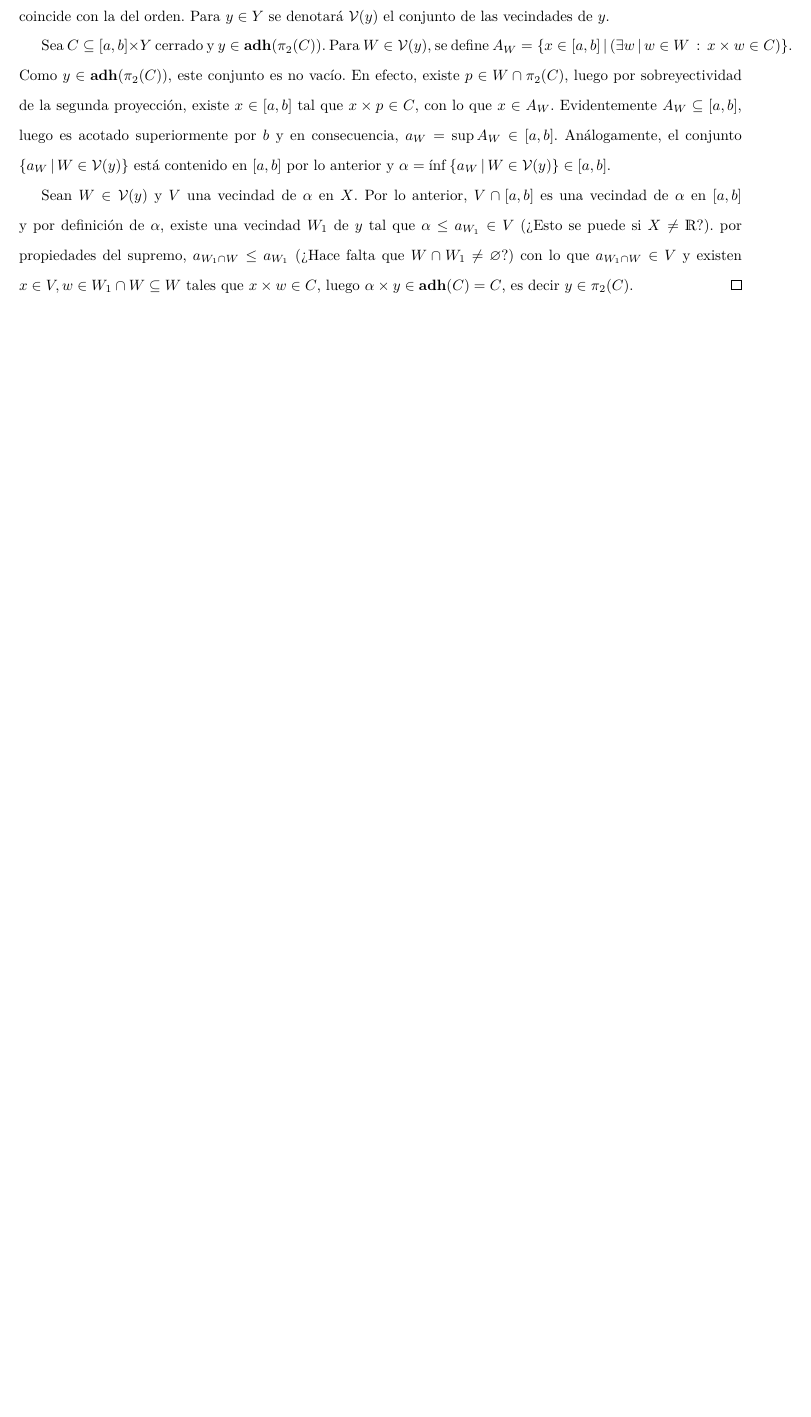
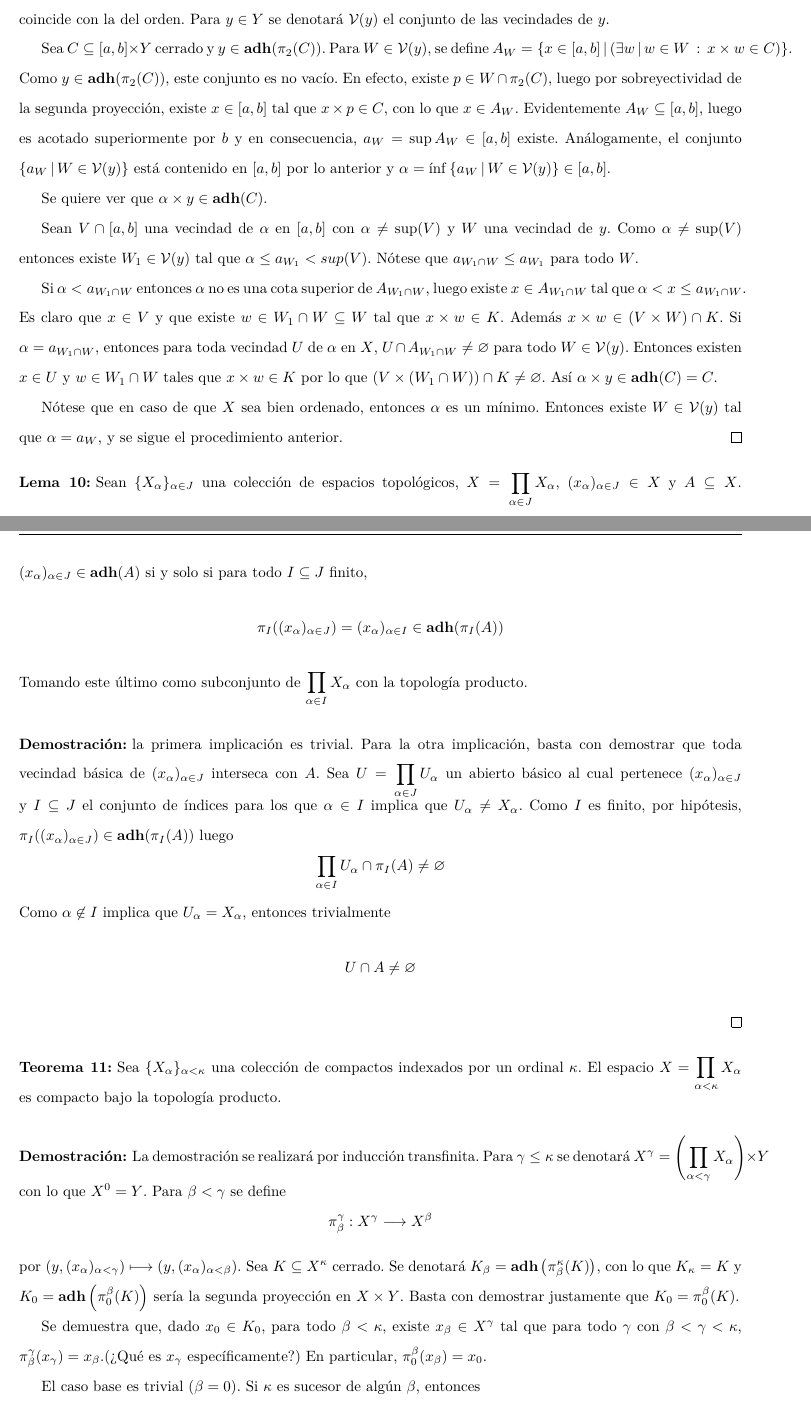
Before and after one commit to Proyectos-David/TOPO, a LaTeX document (main.tex, which reads OtrosTeoremas.tex, Tychonoff.tex): part of page 3 of 3 before the commit and two parts of pages 3 and 4 of 5 after it, the two joined at a grey line, cut so that both start at the same text, the shorter picture padded with empty space. Compiled offline with pdfLaTeX.

Commit message:
intervalos cerrados y Tychonoff con dudas

```diff
--- a/OtrosTeoremas.tex
+++ b/OtrosTeoremas.tex
@@ -69,15 +69,25 @@
   $y\in\Adh(\pi_2(C))$, este conjunto es no vacío. En efecto, existe $p\in W\cap\pi_2(C)$,
   luego por sobreyectividad de la segunda proyección, existe $x\in [a,b]$ tal que
   $x\times p\in C$, con lo que $x\in A_W$. Evidentemente $A_W\subseteq[a,b]$,
-  luego es acotado superiormente por $b$ y en consecuencia, $a_W=\sup A_W\in [a,b]$.
+  luego es acotado superiormente por $b$ y en consecuencia, $a_W=\sup A_W\in [a,b]$ existe.
   Análogamente, el conjunto $\set{a_W}{W\in\mathcal{V}(y)}$ está contenido en $[a,b]$
   por lo anterior y $\alpha=\inf\set{a_W}{W\in\mathcal{V}(y)}\in[a,b]$.
 
-  Sean $W\in\mathcal{V}(y)$ y $V$ una vecindad de $\alpha$ en $X$. Por lo anterior, $V\cap[a,b]$
-  es una vecindad de $\alpha$ en $[a,b]$ y por definición de $\alpha$, existe
-  una vecindad $W_1$ de $y$ tal que $\alpha\leq a_{W_1}\in V$ (¿Esto se puede si $X\neq \R$?).
-  por propiedades del supremo, $a_{W_1\cap W}\leq a_{W_1}$
-  (¿Hace falta que $W\cap W_1\neq\varnothing$?) con lo que
-  $a_{W_1\cap W}\in V$ y existen $x\in V,w\in W_1\cap W\subseteq W$ tales que $x\times w\in C$,
-  luego $\alpha\times y\in\Adh(C)=C$, es decir $y\in\pi_2(C)$.
+  Se quiere ver que $\alpha\times y\in\Adh(C)$.
+
+  Sean $V\cap [a,b]$ una vecindad de $\alpha$ en $[a,b]$ con $\alpha \neq \sup(V)$
+  y $W$ una vecindad de $y$. Como $\alpha \neq \sup(V)$ entonces existe $W_1 \in \mathcal{V}(y)$
+  tal que $\alpha \leq a_{W_1} < sup(V)$. Nótese que $a_{W_1\cap W}\leq a_{W_1}$ para todo $W$.
+
+  Si $\alpha < a_{W_1\cap W}$ entonces $\alpha$ no es una cota superior de $A_{W_1\cap W}$,
+  luego existe $x\in A_{W_1\cap W}$ tal que $\alpha < x \leq a_{W_1\cap W}$. Es claro que
+  $x \in V$ y que existe $w \in W_1\cap W \subseteq W$ tal que $x\times w \in K$.
+  Además $x\times w \in (V\times W)\cap K$.
+  Si $\alpha = a_{W_1\cap W}$, entonces para toda vecindad $U$ de $\alpha$ en $X$,
+  $U\cap A_{W_1\cap W} \neq \varnothing$ para todo $W \in \mathcal{V}(y)$. Entonces existen
+  $x \in U$ y $w\in W_1\cap W$ tales que $x\times w \in K$ por lo que
+  $(V\times (W_1\cap W))\cap K\neq\varnothing$. Así $\alpha \times y \in \Adh(C)=C$.
+
+  Nótese que en caso de que $X$ sea bien ordenado, entonces $\alpha$ es un mínimo. Entonces
+  existe $W \in \mathcal{V}(y)$ tal que $\alpha = a_W$, y se sigue el procedimiento anterior.
 \end{Demo}
--- /dev/null
+++ b/Tychonoff.tex
@@ -0,0 +1,39 @@
+\begin{Lema}
+  Sean $\{X_\alpha\}_{\alpha\in J}$ una colección de espacios topológicos, $X=\prod_{\alpha\in J}X_\alpha$,
+  $(x_\alpha)_{\alpha\in J}\in X$ y $A\subseteq X$. $(x_\alpha)_{\alpha\in J}\in\Adh(A)$ si y solo si
+  para todo $I\subseteq J$ finito,
+  \[\pi_I((x_\alpha)_{\alpha\in J})=(x_\alpha)_{\alpha\in I}\in \Adh(\pi_I(A))\]
+  Tomando este último como subconjunto de $\prod_{\alpha\in I}X_\alpha$ con la topología producto.
+\end{Lema}
+\begin{Demo}
+  la primera implicación es trivial.
+  Para la otra implicación, basta con demostrar que toda vecindad básica de $(x_\alpha)_{\alpha\in J}$
+  interseca con $A$. Sea $U=\prod_{\alpha\in J}U_\alpha$ un abierto básico al cual pertenece
+  $(x_\alpha)_{\alpha\in J}$ y $I\subseteq J$ el conjunto de índices para los que
+  $\alpha\in I$ implica que $U_\alpha\neq X_\alpha$. Como $I$ es finito, por hipótesis,
+  $\pi_I((x_\alpha)_{\alpha\in J})\in\Adh(\pi_I(A))$ luego
+  \[\prod_{\alpha\in I} U_\alpha\cap \pi_I(A)\neq\varnothing\]
+  Como $\alpha\not\in I$ implica que $U_\alpha=X_\alpha$, entonces trivialmente
+  \[U\cap A\neq \varnothing\]
+\end{Demo}
+
+\begin{Teo}
+  Sea $\{X_\alpha\}_{\alpha<\kappa}$ una colección de compactos indexados por un ordinal
+  $\kappa$. El espacio $X=\prod_{\alpha<\kappa}X_\alpha$ es compacto bajo la topología
+  producto.
+\end{Teo}
+\begin{Demo}
+  La demostración se realizará por inducción transfinita. Para $\gamma\leq\kappa$ se denotará
+  $X^\gamma=\left(\prod_{\alpha<\gamma}X_\alpha\right)\times Y$ con lo que $X^0=Y$. Para $\beta<\gamma$ se define
+  \[\pi_\beta^\gamma:X^\gamma\longrightarrow X^\beta\]
+  por $(y,(x_\alpha)_{\alpha<\gamma})\longmapsto(y,(x_\alpha)_{\alpha<\beta})$. Sea
+  $K\subseteq X^\kappa$ cerrado. Se denotará $K_\beta=\Adh\left(\pi_\beta^\kappa(K)\right)$,
+  con lo que $K_\kappa=K$ y $K_0=\Adh\left(\pi_0^\beta(K)\right)$ sería la segunda
+  proyección en $X\times Y$. Basta con demostrar justamente que $K_0=\pi_0^\beta(K)$.
+
+  Se demuestra que, dado $x_0\in K_0$, para todo $\beta<\kappa$, existe $x_\beta\in X^\gamma$ tal que
+  para todo $\gamma$ con $\beta<\gamma<\kappa$, $\pi_\beta^\gamma(x_\gamma)=x_\beta$.(¿Qué es $x_\gamma$ específicamente?)
+  En particular, $\pi_0^\beta(x_\beta)=x_0$.
+
+  El caso base es trivial ($\beta=0$). Si $\kappa$ es sucesor de algún $\beta$, entonces
+  \[\pi_\beta^\kappa:X_\beta\times X^\beta\longrightarrow X^\beta\]
```
Also changed, not shown: main.tex (+1 -0 lines), Tychonoff.tex (26 more changed lines).
